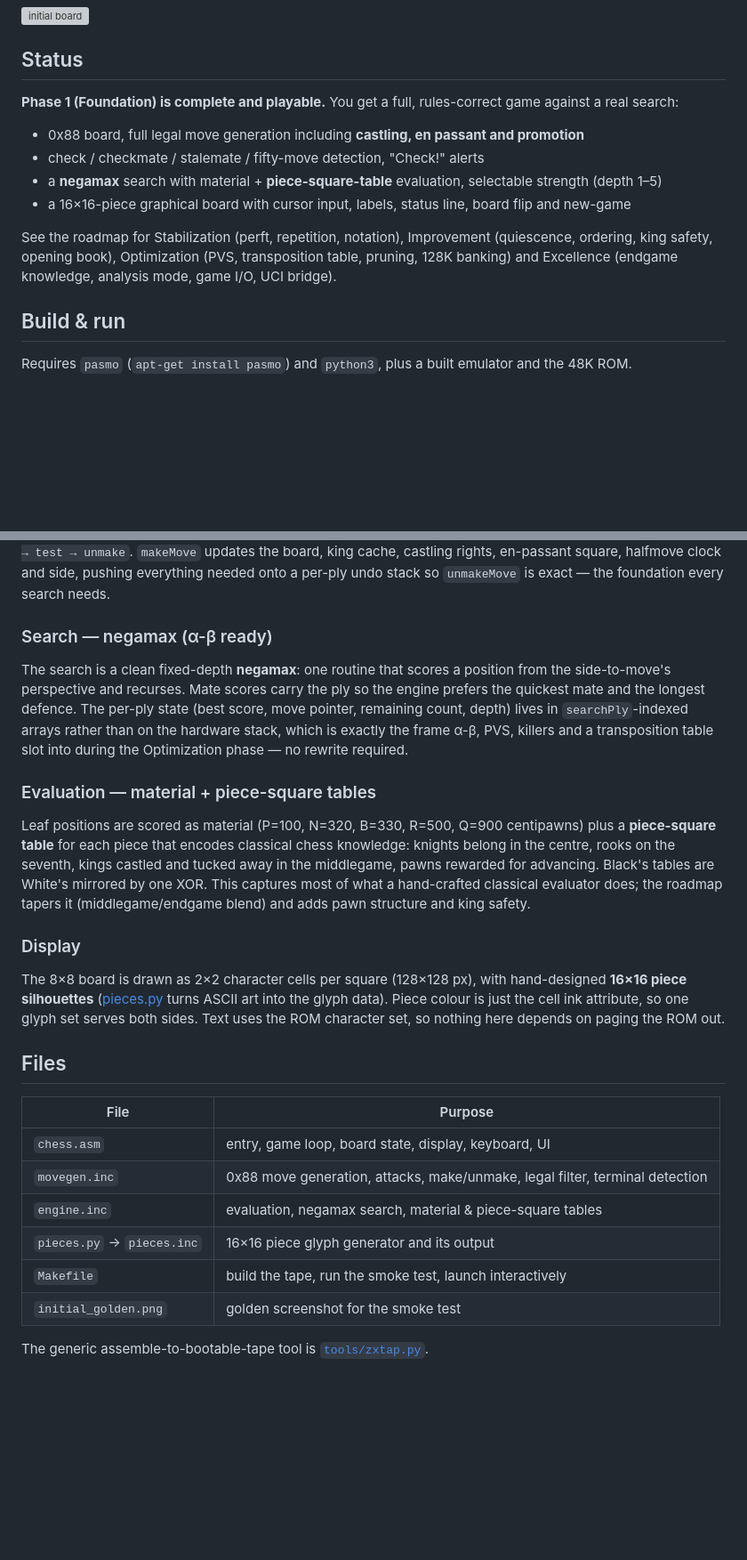
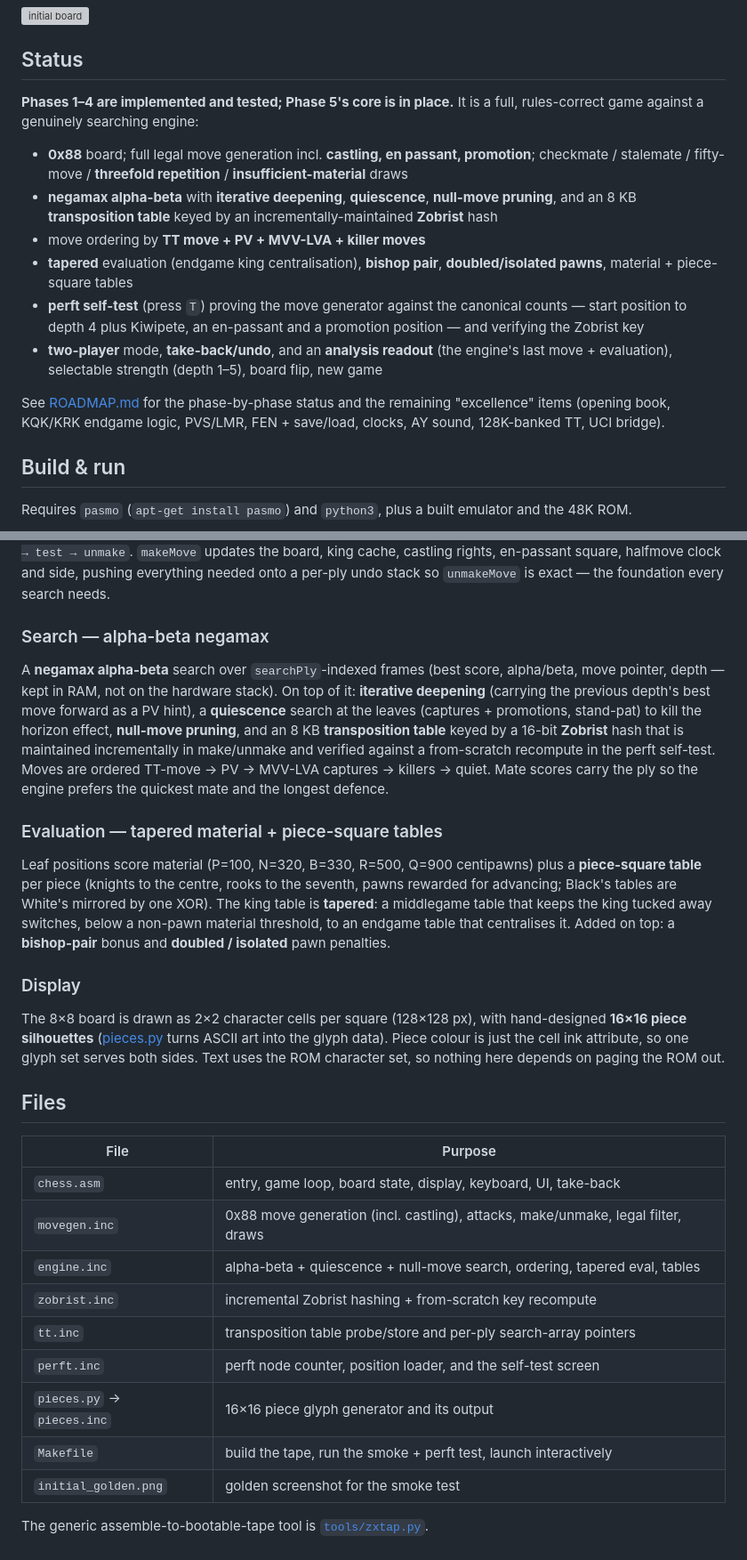
Before and after one commit to cosmindxu/hc91emu, a Markdown page: game/chess/README.md, 2 parts joined by grey strips. Shown at 89% size. Drawn GitHub-style; blank space fills up the shorter version; grey boxes are pictures that could not be loaded.

```diff
--- a/game/chess/README.md
+++ b/game/chess/README.md
@@ -15,21 +15,28 @@ from "legal and playable" to "club-strength with analysis" are in
 
 ## Status
 
-**Phase 1 (Foundation) is complete and playable.** You get a full,
-rules-correct game against a real search:
+**Phases 1–4 are implemented and tested; Phase 5's core is in place.**
+It is a full, rules-correct game against a genuinely searching engine:
 
-- 0x88 board, full legal move generation including **castling, en passant
-  and promotion**
-- check / checkmate / stalemate / fifty-move detection, "Check!" alerts
-- a **negamax** search with material + **piece-square-table** evaluation,
-  selectable strength (depth 1–5)
-- a 16×16-piece graphical board with cursor input, labels, status line,
-  board flip and new-game
+- **0x88** board; full legal move generation incl. **castling, en
+  passant, promotion**; checkmate / stalemate / fifty-move / **threefold
+  repetition** / **insufficient-material** draws
+- **negamax alpha-beta** with **iterative deepening**, **quiescence**,
+  **null-move pruning**, and an 8 KB **transposition table** keyed by an
+  incrementally-maintained **Zobrist** hash
+- move ordering by **TT move + PV + MVV-LVA + killer moves**
+- **tapered** evaluation (endgame king centralisation), **bishop pair**,
+  **doubled/isolated pawns**, material + piece-square tables
+- **perft self-test** (press `T`) proving the move generator against the
+  canonical counts — start position to depth 4 plus Kiwipete, an
+  en-passant and a promotion position — and verifying the Zobrist key
+- **two-player** mode, **take-back/undo**, and an **analysis readout**
+  (the engine's last move + evaluation), selectable strength (depth 1–5),
+  board flip, new game
 
-See the roadmap for Stabilization (perft, repetition, notation),
-Improvement (quiescence, ordering, king safety, opening book),
-Optimization (PVS, transposition table, pruning, 128K banking) and
-Excellence (endgame knowledge, analysis mode, game I/O, UCI bridge).
+See [ROADMAP.md](ROADMAP.md) for the phase-by-phase status and the
+remaining "excellence" items (opening book, KQK/KRK endgame logic,
+PVS/LMR, FEN + save/load, clocks, AY sound, 128K-banked TT, UCI bridge).
 
 ## Build & run
 
@@ -107,24 +118,28 @@ updates the board, king cache, castling rights, en-passant square,
 halfmove clock and side, pushing everything needed onto a per-ply undo
 stack so `unmakeMove` is exact — the foundation every search needs.
 
-### Search — negamax (α-β ready)
-The search is a clean fixed-depth **negamax**: one routine that scores a
-position from the side-to-move's perspective and recurses. Mate scores
-carry the ply so the engine prefers the quickest mate and the longest
-defence. The per-ply state (best score, move pointer, remaining count,
-depth) lives in `searchPly`-indexed arrays rather than on the hardware
-stack, which is exactly the frame α-β, PVS, killers and a transposition
-table slot into during the Optimization phase — no rewrite required.
+### Search — alpha-beta negamax
+A **negamax alpha-beta** search over `searchPly`-indexed frames (best
+score, alpha/beta, move pointer, depth — kept in RAM, not on the
+hardware stack). On top of it: **iterative deepening** (carrying the
+previous depth's best move forward as a PV hint), a **quiescence**
+search at the leaves (captures + promotions, stand-pat) to kill the
+horizon effect, **null-move pruning**, and an 8 KB **transposition
+table** keyed by a 16-bit **Zobrist** hash that is maintained
+incrementally in make/unmake and verified against a from-scratch
+recompute in the perft self-test. Moves are ordered TT-move → PV →
+MVV-LVA captures → killers → quiet. Mate scores carry the ply so the
+engine prefers the quickest mate and the longest defence.
 
-### Evaluation — material + piece-square tables
-Leaf positions are scored as material (P=100, N=320, B=330, R=500,
-Q=900 centipawns) plus a **piece-square table** for each piece that
-encodes classical chess knowledge: knights belong in the centre, rooks on
-the seventh, kings castled and tucked away in the middlegame, pawns
-rewarded for advancing. Black's tables are White's mirrored by one XOR.
-This captures most of what a hand-crafted classical evaluator does; the
-roadmap tapers it (middlegame/endgame blend) and adds pawn structure and
-king safety.
+### Evaluation — tapered material + piece-square tables
+Leaf positions score material (P=100, N=320, B=330, R=500, Q=900
+centipawns) plus a **piece-square table** per piece (knights to the
+centre, rooks to the seventh, pawns rewarded for advancing; Black's
+tables are White's mirrored by one XOR). The king table is **tapered**:
+a middlegame table that keeps the king tucked away switches, below a
+non-pawn material threshold, to an endgame table that centralises it.
+Added on top: a **bishop-pair** bonus and **doubled / isolated** pawn
+penalties.
 
 ### Display
 The 8×8 board is drawn as 2×2 character cells per square (128×128 px),
@@ -137,11 +152,14 @@ character set, so nothing here depends on paging the ROM out.
 
 | File | Purpose |
 |------|---------|
-| `chess.asm` | entry, game loop, board state, display, keyboard, UI |
-| `movegen.inc` | 0x88 move generation, attacks, make/unmake, legal filter, terminal detection |
-| `engine.inc` | evaluation, negamax search, material & piece-square tables |
+| `chess.asm` | entry, game loop, board state, display, keyboard, UI, take-back |
+| `movegen.inc` | 0x88 move generation (incl. castling), attacks, make/unmake, legal filter, draws |
+| `engine.inc` | alpha-beta + quiescence + null-move search, ordering, tapered eval, tables |
+| `zobrist.inc` | incremental Zobrist hashing + from-scratch key recompute |
+| `tt.inc` | transposition table probe/store and per-ply search-array pointers |
+| `perft.inc` | perft node counter, position loader, and the self-test screen |
 | `pieces.py` → `pieces.inc` | 16×16 piece glyph generator and its output |
-| `Makefile` | build the tape, run the smoke test, launch interactively |
+| `Makefile` | build the tape, run the smoke + perft test, launch interactively |
 | `initial_golden.png` | golden screenshot for the smoke test |
 
 The generic assemble-to-bootable-tape tool is
```
Also changed, not shown: other parts of game/chess/README.md (+6 -2 lines), README.md (+16 -13 lines), game/chess/ROADMAP.md (+79 -141 lines).
